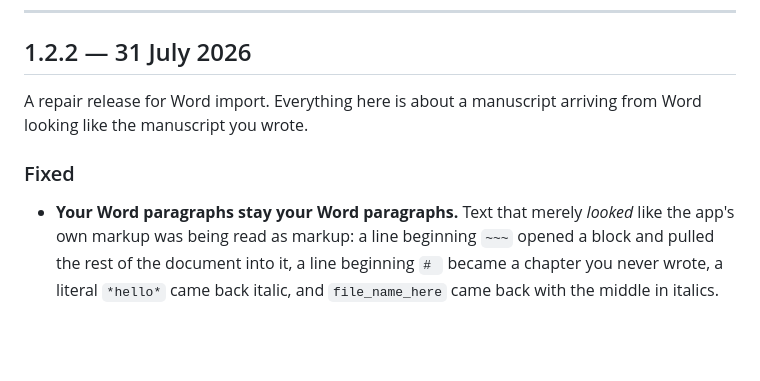
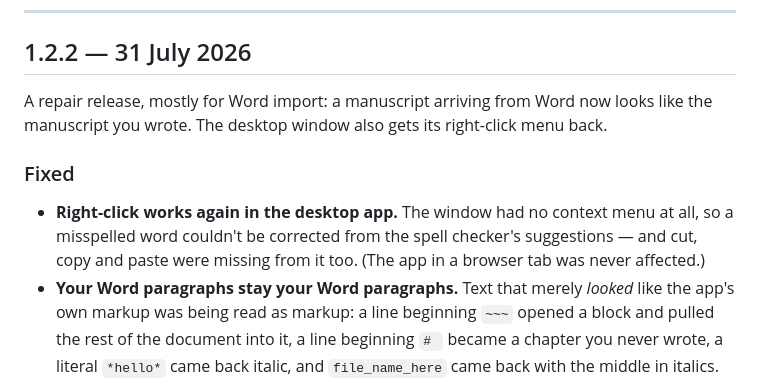
Before and after one commit to Oddmagician6/typeset-studio, a Markdown page: CHANGELOG.md, the part around the change. Rendered like a GitHub page; blank space fills up the shorter version.

Commit message:
Note the desktop right-click fix in 1.2.2
1.2.2 has not been built yet, so the context-menu fix ships in it rather than in
a version of its own. The release notes should say so.

Co-Authored-By: Claude Opus 5 <noreply@anthropic.com>

```diff
--- a/CHANGELOG.md
+++ b/CHANGELOG.md
@@ -14,11 +14,16 @@ line here.
 
 ## 1.2.2 — 31 July 2026
 
-A repair release for Word import. Everything here is about a manuscript arriving
-from Word looking like the manuscript you wrote.
+A repair release, mostly for Word import: a manuscript arriving from Word now
+looks like the manuscript you wrote. The desktop window also gets its right-click
+menu back.
 
 ### Fixed
 
+- **Right-click works again in the desktop app.** The window had no context menu at
+  all, so a misspelled word couldn't be corrected from the spell checker's
+  suggestions — and cut, copy and paste were missing from it too. (The app in a
+  browser tab was never affected.)
 - **Your Word paragraphs stay your Word paragraphs.** Text that merely *looked* like
   the app's own markup was being read as markup: a line beginning `~~~` opened a block
   and pulled the rest of the document into it, a line beginning `# ` became a chapter
```
